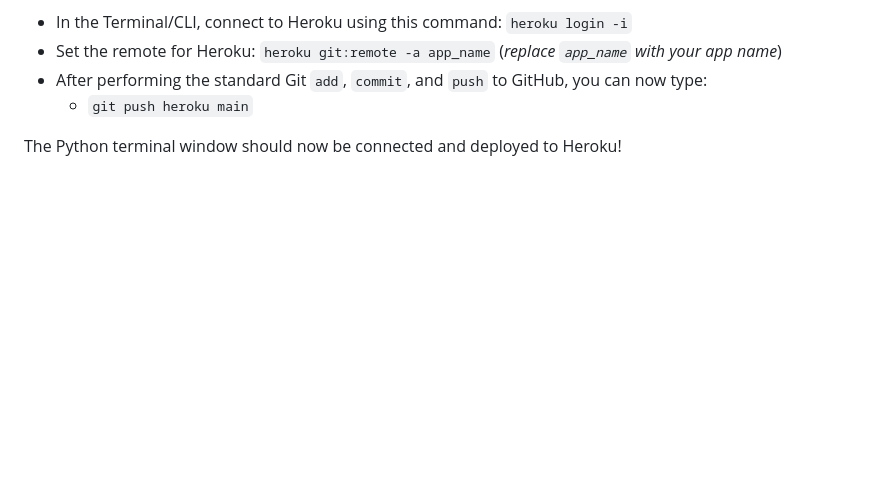
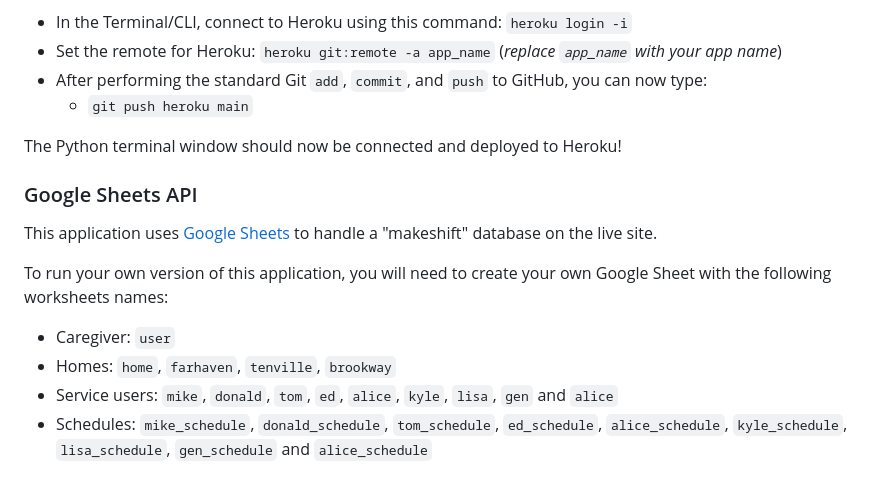
Before and after one commit to Bruce0C/nexus_carehomes, a Markdown page: README.md, the part around the change. Rendered like a GitHub page; blank space fills up the shorter version.

Commit message:
Add Google Sheets API section to README with setup instructions

```diff
--- a/README.md
+++ b/README.md
@@ -351,3 +351,13 @@ Or:
 	- `git push heroku main`
 
 The Python terminal window should now be connected and deployed to Heroku!
+
+### Google Sheets API
+
+This application uses [Google Sheets](https://docs.google.com/spreadsheets) to handle a "makeshift" database on the live site.
+
+To run your own version of this application, you will need to create your own Google Sheet with the following worksheets names:
+- Caregiver: `user`
+- Homes: `home`, `farhaven`, `tenville`, `brookway`
+- Service users: `mike`, `donald`, `tom`, `ed`, `alice`, `kyle`, `lisa`, `gen` and `alice`
+- Schedules: `mike_schedule`, `donald_schedule`, `tom_schedule`, `ed_schedule`, `alice_schedule`, `kyle_schedule`, `lisa_schedule`, `gen_schedule` and `alice_schedule`
```
